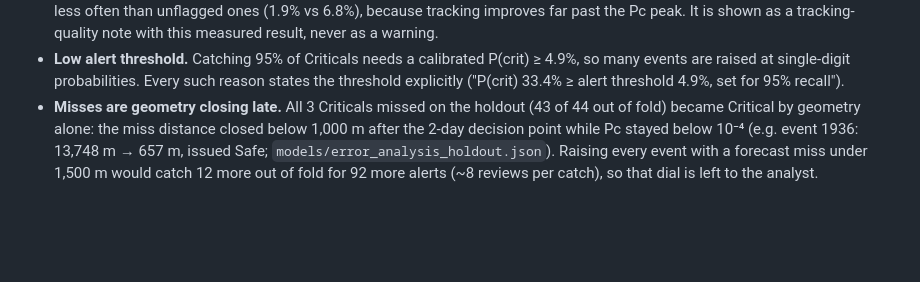
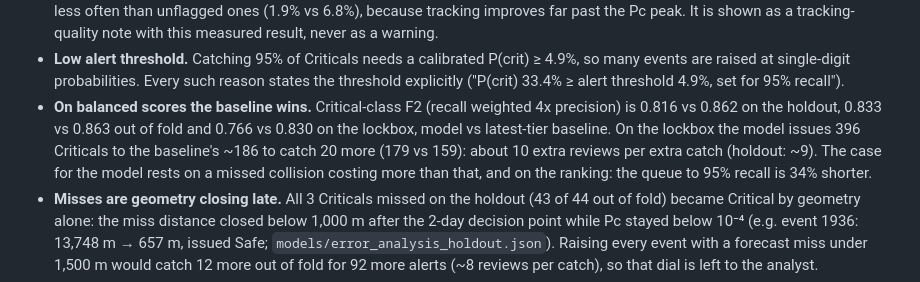
Before and after one commit to Sidak-1311/autonomous-sg, a Markdown page: README.md, the part around the change. GitHub-like rendering; blank space fills up the shorter version.

Commit message:
README: Critical-class F2 favours the baseline; state the review cost per extra catch
Co-Authored-By: Claude Opus 5.5 <noreply@anthropic.com>

```diff
--- a/README.md
+++ b/README.md
@@ -149,6 +149,12 @@ simpler model stays.
 - **Low alert threshold.** Catching 95% of Criticals needs a calibrated P(crit) ≥ 4.9%, so
   many events are raised at single-digit probabilities. Every such reason states the
   threshold explicitly ("P(crit) 33.4% ≥ alert threshold 4.9%, set for 95% recall").
+- **On balanced scores the baseline wins.** Critical-class F2 (recall weighted 4x precision)
+  is 0.816 vs 0.862 on the holdout, 0.833 vs 0.863 out of fold and 0.766 vs 0.830 on the
+  lockbox, model vs latest-tier baseline. On the lockbox the model issues 396 Criticals to the
+  baseline's ~186 to catch 20 more (179 vs 159): about 10 extra reviews per extra catch
+  (holdout: ~9). The case for the model rests on a missed collision costing more than that,
+  and on the ranking: the queue to 95% recall is 34% shorter.
 - **Misses are geometry closing late.** All 3 Criticals missed on the holdout (43 of 44 out
   of fold) became Critical by geometry alone: the miss distance closed below 1,000 m after
   the 2-day decision point while Pc stayed below 10⁻⁴ (e.g. event 1936: 13,748 m → 657 m,
```
